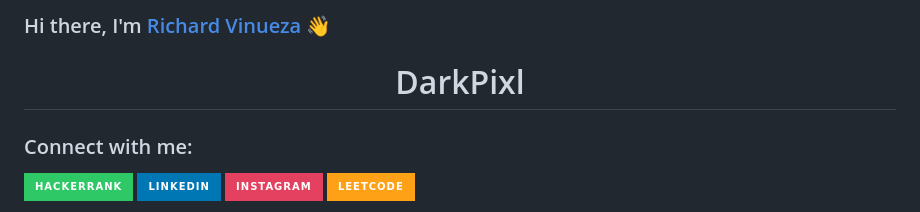
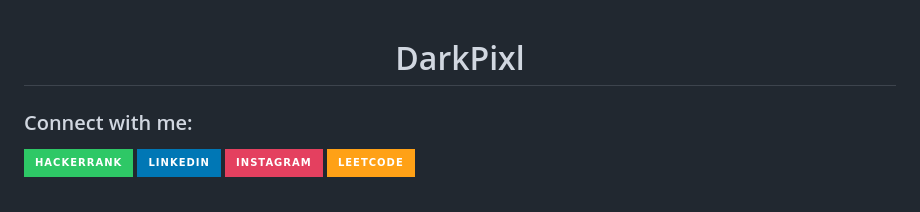
Before and after one commit to richardnarvaez/richardnarvaez, a Markdown page: README.md, the part around the change. Drawn GitHub-style; badges without logos.

```diff
--- a/README.md
+++ b/README.md
@@ -1,5 +1,3 @@
-### Hi there, I'm [Richard Vinueza][website] 👋
-
 <h1 align="center"> DarkPixl</>
 
 ### Connect with me:
```
